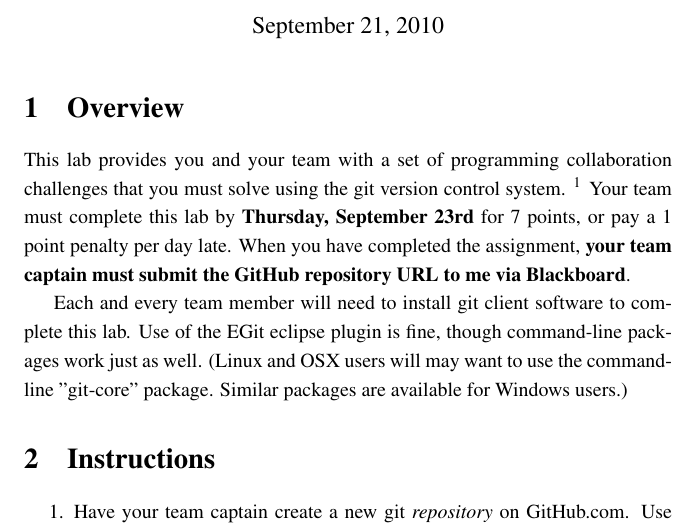
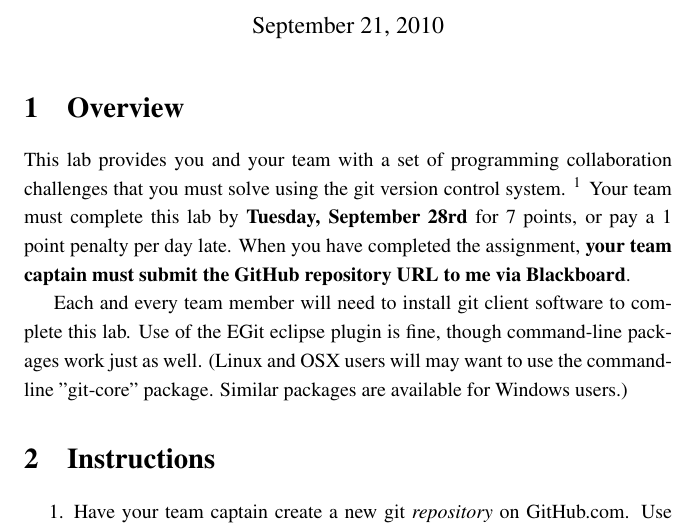
Before and after one commit to preston/github-lab, a LaTeX document (report.tex): part of page 1 of 2, cut so that both start at the same text. Compiled offline with pdfLaTeX.

Commit message:
Pushing back the due date due to git setup issues.

```diff
--- a/report.tex
+++ b/report.tex
@@ -55,7 +55,7 @@
 
 \section{Overview}
 This lab provides you and your team with a set of programming collaboration challenges that you must solve using the git version control system.
-\footnotemark\footnotetext{\url{http://git-scm.com/}} Your team must complete this lab by {\bf Thursday, September 23rd} for 7 points, or pay a 1 point penalty per day late. When you have completed the assignment, {\bf your team captain must submit the GitHub repository URL to me via Blackboard}.
+\footnotemark\footnotetext{\url{http://git-scm.com/}} Your team must complete this lab by {\bf Tuesday, September 28rd} for 7 points, or pay a 1 point penalty per day late. When you have completed the assignment, {\bf your team captain must submit the GitHub repository URL to me via Blackboard}.
 
 Each and every team member will need to install git client software to complete this lab. Use of the EGit eclipse plugin is fine, though command-line packages work just as well. (Linux and OSX users will may want to use the command-line "git-core" package. Similar packages are available for Windows users.)
 
```
Also changed, not shown: report.pdf, 2 other files.
